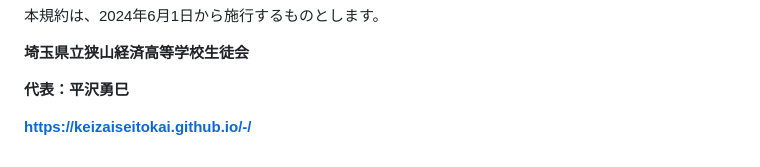
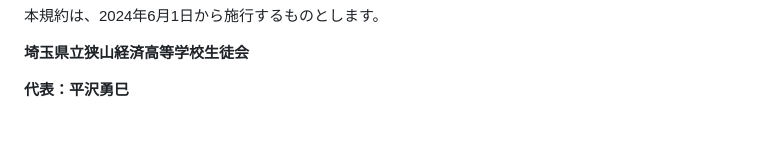
Before and after one commit to KeizaiSeitokai/situmonbako-riyoukiyaku, a Markdown page: content.md, the part around the change. Drawn GitHub-style; blank space fills up the shorter version.

```diff
--- a/content.md
+++ b/content.md
@@ -59,5 +59,3 @@
 **埼玉県立狭山経済高等学校生徒会**
 
 **代表：平沢勇巳**
-
-**https://keizaiseitokai.github.io/-/**
```
